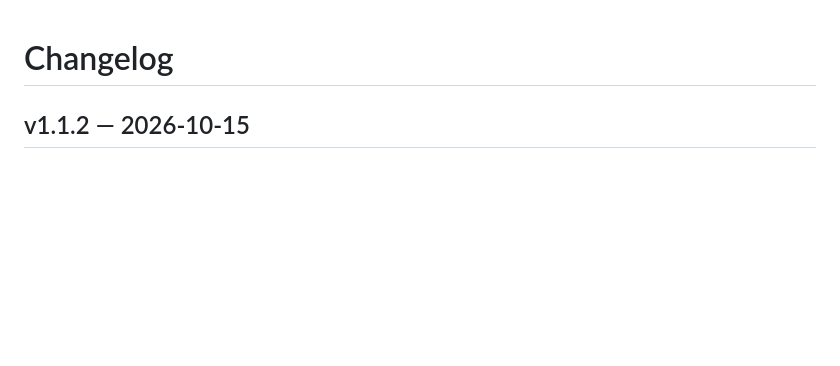
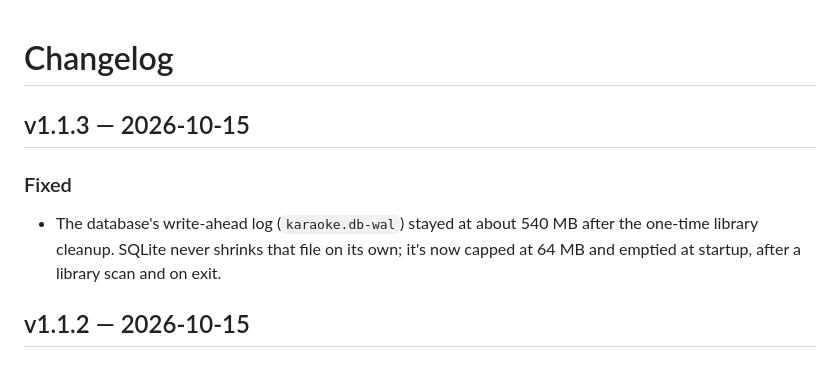
Before and after one commit to practicinglife/Karaoke, a Markdown page: CHANGELOG.md, the part around the change. GitHub-like rendering; blank space fills up the shorter version.

Commit message:
Changelog for v1.1.3
Co-Authored-By: Claude Opus 5.5 <noreply@anthropic.com>

```diff
--- a/CHANGELOG.md
+++ b/CHANGELOG.md
@@ -1,4 +1,11 @@
 # Changelog
+
+## v1.1.3 — 2026-10-15
+
+### Fixed
+- The database's write-ahead log (`karaoke.db-wal`) stayed at about 540 MB after the
+  one-time library cleanup. SQLite never shrinks that file on its own; it's now capped at
+  64 MB and emptied at startup, after a library scan and on exit.
 
 ## v1.1.2 — 2026-10-15
 
```
